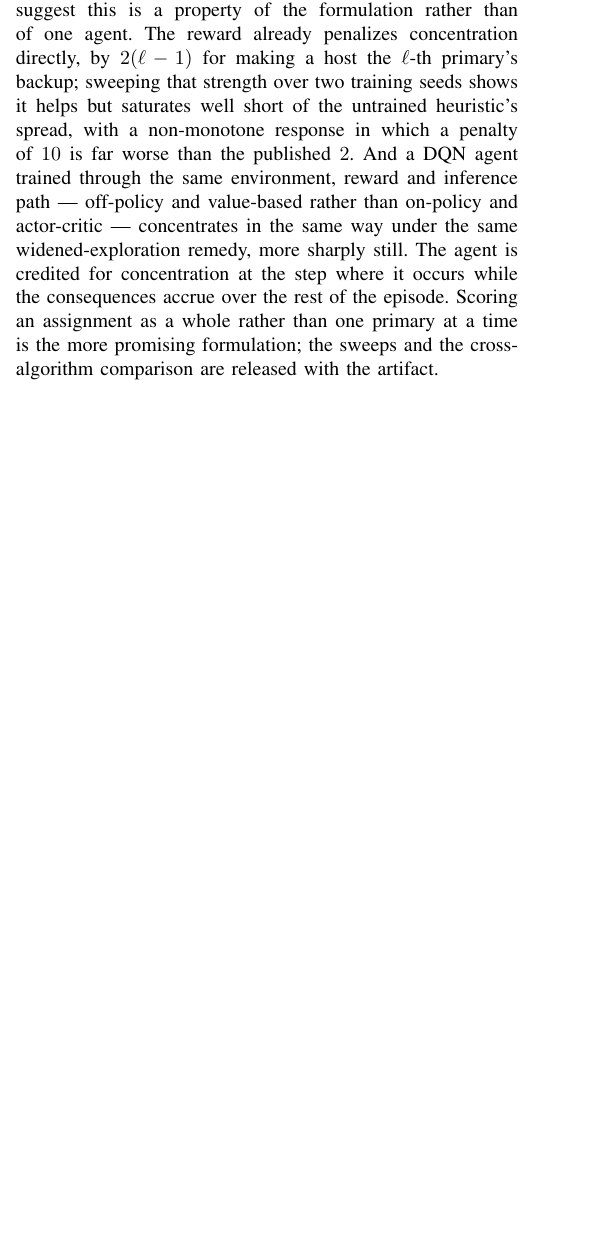
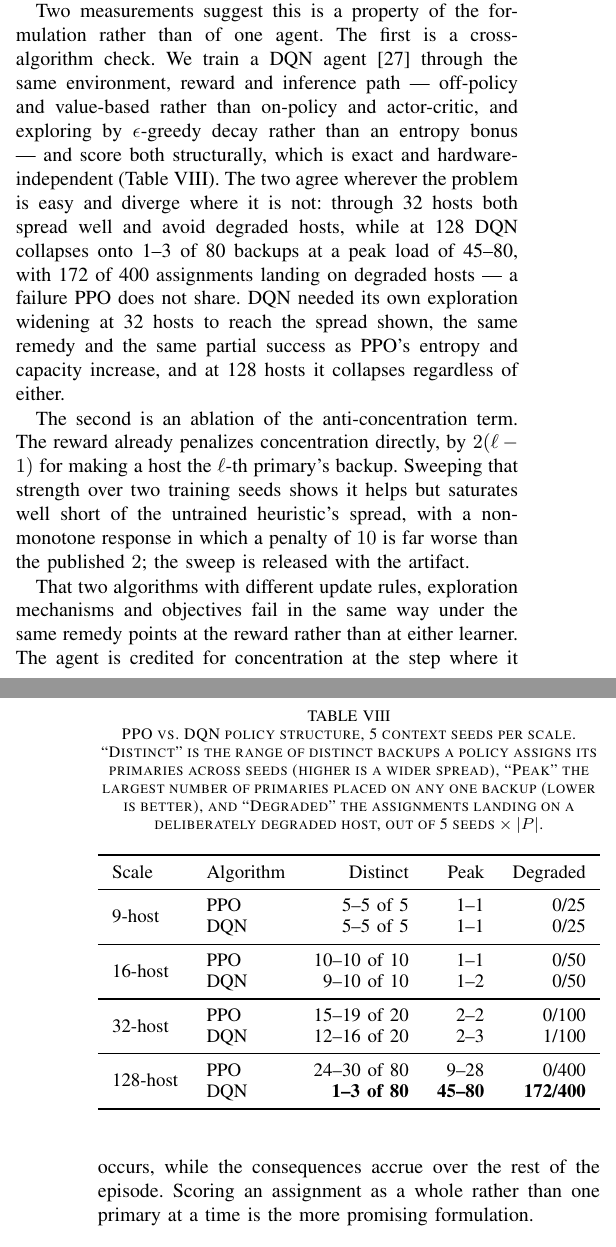
Before and after one commit to bijoy111/ideft, a LaTeX paper (backup-node-selection/paper/paper.tex): part of one column of page 9 of 15 before the commit and two parts of the columns of pages 9 and 10 of 15 after it, the two joined at a grey line, cut so that both start at the same text, the shorter picture padded with empty space. Compiled offline with pdfLaTeX; a missing font is replaced by an installed copy or a similar font; a LaTeX package or settings file that is missing is left out.

Commit message:
Restore the PPO-vs-DQN table so the cross-algorithm claim is checkable
The RL section asserted that the concentration failure is a property of the
formulation rather than of one agent, then supported it only with adjectives:
the DQN comparison and the penalty sweep were described as "concentrates in the
same way" and "saturates well short" with no numbers on the page. That is an
assertion a reviewer cannot check.

Brings back the structural PPO-vs-DQN table, which is the evidence for the
stronger of the two observations and is exact and hardware-independent. The
prose now reads off it: the two algorithms agree through 32 hosts and diverge at
128, where DQN collapses onto 1-3 of 80 backups at a peak load of 45-80 with
172 of 400 assignments on degraded hosts, a failure PPO does not share. The
penalty ablation stays in the artifact, and the text says so.

Dropped a figure the table does not show. The claim that widening exploration
lifts 32-host DQN "from 2-4 distinct backups to 12-16" mixed two different
evaluations: 12-16 is the structural comparison, while the collapse check on
the same checkpoint reports 16-19. The sentence now states that the widening
was needed without quoting an unshown before-and-after.

Still 15 pages; the table fitted in existing whitespace.

```diff
--- a/backup-node-selection/paper/paper.tex
+++ b/backup-node-selection/paper/paper.tex
@@ -790,19 +790,62 @@ and the exact assignment's 80. Host-quality discrimination and load balancing
 are acquired at different rates as the action space grows, and the policy
 acquires only the first.
 
-Two further measurements, reported in full with the artifact, suggest this is
-a property of the formulation rather than of one agent. The reward already penalizes concentration directly, by $2(\ell-1)$
-for making a host the $\ell$-th primary's backup; sweeping that strength over
-two training seeds shows it helps but saturates well short of the untrained
-heuristic's spread, with a non-monotone response in which a penalty of $10$ is
-far worse than the published $2$. And a DQN agent trained through the same
-environment, reward and inference path --- off-policy and value-based rather
-than on-policy and actor-critic --- concentrates in the same way under the same
-widened-exploration remedy, more sharply still. The agent is credited for
-concentration at the step where it occurs while the consequences accrue over the
-rest of the episode. Scoring an assignment as a whole rather than one primary at
-a time is the more promising formulation; the sweeps and the cross-algorithm
-comparison are released with the artifact.
+Two measurements suggest this is a property of the formulation rather than of
+one agent. The first is a cross-algorithm check. We train a DQN
+agent~\cite{mnih2015human} through the same environment, reward and inference
+path --- off-policy and value-based rather than on-policy and actor-critic, and
+exploring by $\epsilon$-greedy decay rather than an entropy bonus --- and score
+both structurally, which is exact and hardware-independent
+(Table~\ref{tab:ppodqn}). The two agree wherever the problem is easy and
+diverge where it is not: through 32 hosts both spread well and avoid degraded
+hosts, while at 128 DQN collapses onto 1--3 of 80 backups at a peak load of
+45--80, with 172 of 400 assignments landing on degraded hosts --- a failure PPO
+does not share. DQN needed its own exploration widening at 32 hosts to reach the spread shown,
+the same remedy and the same partial success as PPO's entropy and capacity
+increase, and at 128 hosts it collapses regardless of either.
+
+The second is an ablation of the anti-concentration term. The reward already
+penalizes concentration directly, by $2(\ell-1)$ for making a host the
+$\ell$-th primary's backup. Sweeping that strength over two training seeds
+shows it helps but saturates well short of the untrained heuristic's spread,
+with a non-monotone response in which a penalty of $10$ is far worse than the
+published $2$; the sweep is released with the artifact.
+
+That two algorithms with different update rules, exploration mechanisms and
+objectives fail in the same way under the same remedy points at the reward
+rather than at either learner. The agent is credited for concentration at the
+step where it occurs, while the consequences accrue over the rest of the
+episode. Scoring an assignment as a whole rather than one primary at a time is
+the more promising formulation.
+
+\begin{table}[t]
+\centering
+\caption{PPO vs.\ DQN policy structure, 5 context seeds per scale. ``Distinct'' is the range
+of distinct backups a policy assigns its primaries across seeds (higher is a wider spread),
+``Peak'' the largest number of primaries placed on any one backup (lower is better), and
+``Degraded'' the assignments landing on a deliberately degraded host, out of 5 seeds
+$\times$ $|P|$.}
+\label{tab:ppodqn}
+\resizebox{\columnwidth}{!}{%
+\begin{tabular}{llrrr}
+\toprule
+Scale & Algorithm & Distinct & Peak & Degraded \\
+\midrule
+\multirow{2}{*}{9-host} & PPO & 5--5 of 5 & 1--1 & 0/25 \\
+ & DQN & 5--5 of 5 & 1--1 & 0/25 \\
+\midrule
+\multirow{2}{*}{16-host} & PPO & 10--10 of 10 & 1--1 & 0/50 \\
+ & DQN & 9--10 of 10 & 1--2 & 0/50 \\
+\midrule
+\multirow{2}{*}{32-host} & PPO & 15--19 of 20 & 2--2 & 0/100 \\
+ & DQN & 12--16 of 20 & 2--3 & 1/100 \\
+\midrule
+\multirow{2}{*}{128-host} & PPO & 24--30 of 80 & 9--28 & 0/400 \\
+ & DQN & \textbf{1--3 of 80} & \textbf{45--80} & \textbf{172/400} \\
+\bottomrule
+\end{tabular}}
+\end{table}
+
 
 
 
```
Also changed, not shown: backup-node-selection/EXPERIMENTS.md (+4 -4 lines), backup-node-selection/paper/paper.pdf, docs/assets/paper.pdf, 1 other file.
